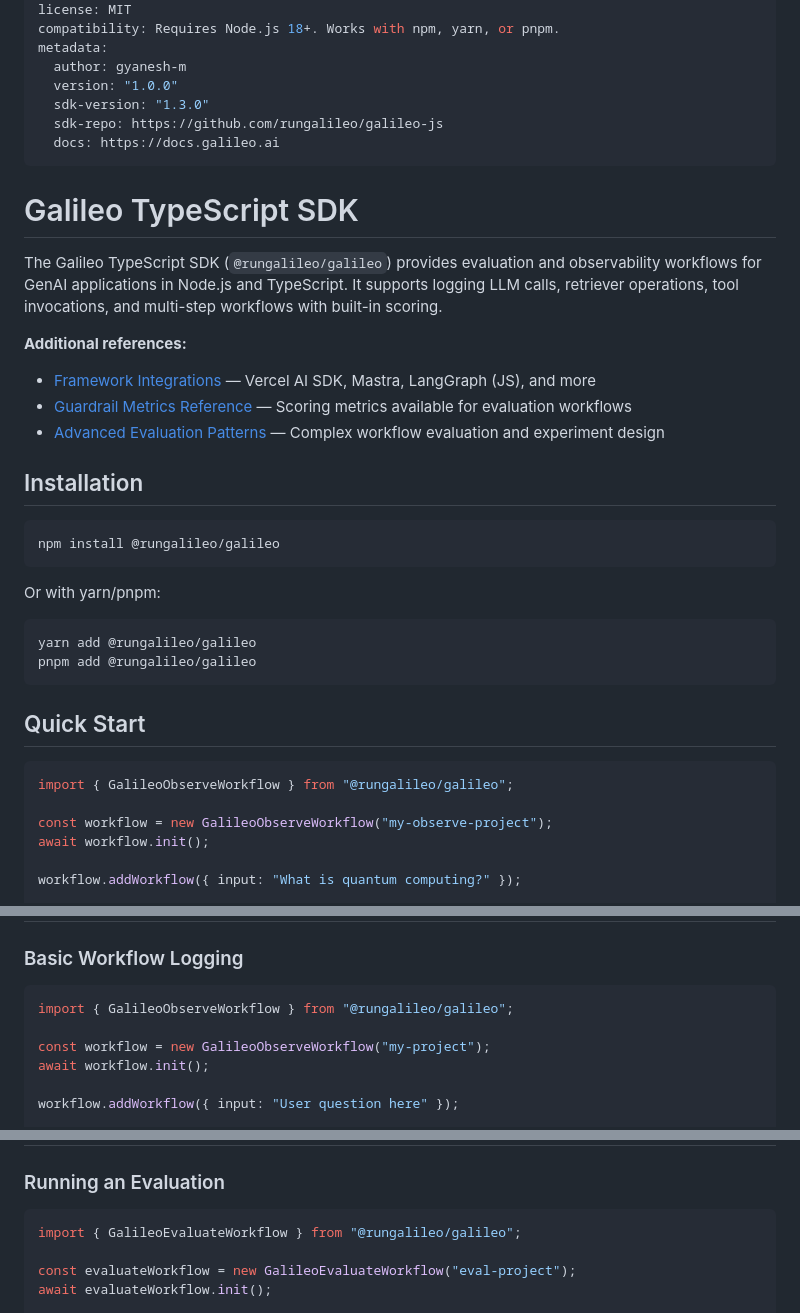
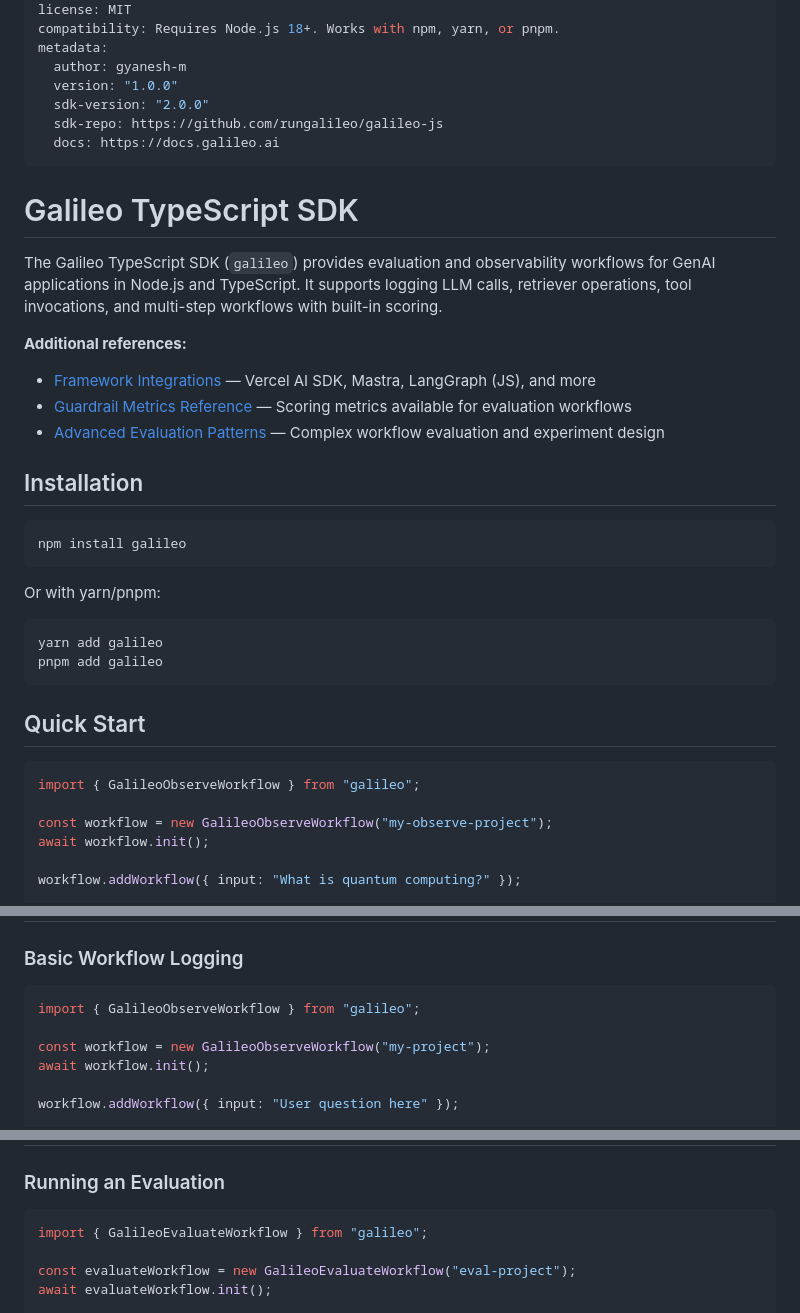
Before and after one commit to gyanesh-m/skills, a Markdown page: skills/galileo-typescript-sdk/SKILL.md, 3 parts joined by grey strips. GitHub-like rendering.

Commit message:
fix: update galileo-typescript-sdk to use galileo@2.0.0 (replaces deprecated @rungalileo/galileo)

````diff
--- a/skills/galileo-typescript-sdk/SKILL.md
+++ b/skills/galileo-typescript-sdk/SKILL.md
@@ -6,14 +6,14 @@ compatibility: Requires Node.js 18+. Works with npm, yarn, or pnpm.
 metadata:
   author: gyanesh-m
   version: "1.0.0"
-  sdk-version: "1.3.0"
+  sdk-version: "2.0.0"
   sdk-repo: https://github.com/rungalileo/galileo-js
   docs: https://docs.galileo.ai
 ---
 
 # Galileo TypeScript SDK
 
-The Galileo TypeScript SDK (`@rungalileo/galileo`) provides evaluation and observability workflows for GenAI applications in Node.js and TypeScript. It supports logging LLM calls, retriever operations, tool invocations, and multi-step workflows with built-in scoring.
+The Galileo TypeScript SDK (`galileo`) provides evaluation and observability workflows for GenAI applications in Node.js and TypeScript. It supports logging LLM calls, retriever operations, tool invocations, and multi-step workflows with built-in scoring.
 
 **Additional references:**
 
@@ -24,20 +24,20 @@ The Galileo TypeScript SDK (`@rungalileo/galileo`) provides evaluation and obser
 ## Installation
 
 ```bash
-npm install @rungalileo/galileo
+npm install galileo
 ```
 
 Or with yarn/pnpm:
 
 ```bash
-yarn add @rungalileo/galileo
-pnpm add @rungalileo/galileo
+yarn add galileo
+pnpm add galileo
 ```
 
 ## Quick Start
 
 ```typescript
-import { GalileoObserveWorkflow } from "@rungalileo/galileo";
+import { GalileoObserveWorkflow } from "galileo";
 
 const workflow = new GalileoObserveWorkflow("my-observe-project");
 await workflow.init();
@@ -77,7 +77,7 @@ GALILEO_PASSWORD="your-password"
 ### Basic Workflow Logging
 
 ```typescript
-import { GalileoObserveWorkflow } from "@rungalileo/galileo";
+import { GalileoObserveWorkflow } from "galileo";
 
 const workflow = new GalileoObserveWorkflow("my-project");
 await workflow.init();
@@ -142,7 +142,7 @@ workflow.concludeWorkflow("15 multiplied by 42 equals 630.");
 ### Running an Evaluation
 
 ```typescript
-import { GalileoEvaluateWorkflow } from "@rungalileo/galileo";
+import { GalileoEvaluateWorkflow } from "galileo";
 
 const evaluateWorkflow = new GalileoEvaluateWorkflow("eval-project");
 await evaluateWorkflow.init();
````
Also changed, not shown: other parts of skills/galileo-typescript-sdk/SKILL.md (+1 -1 lines).
